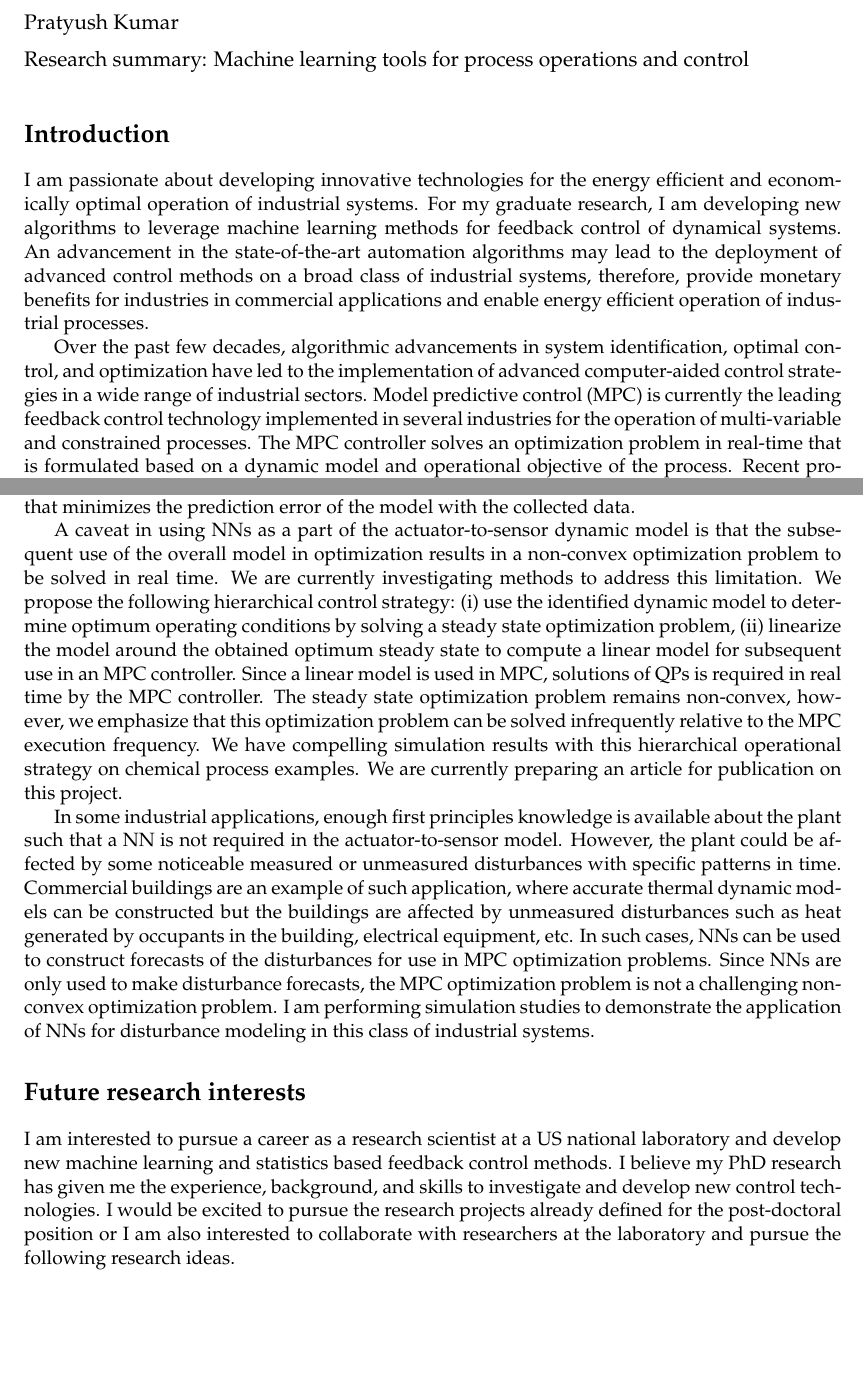
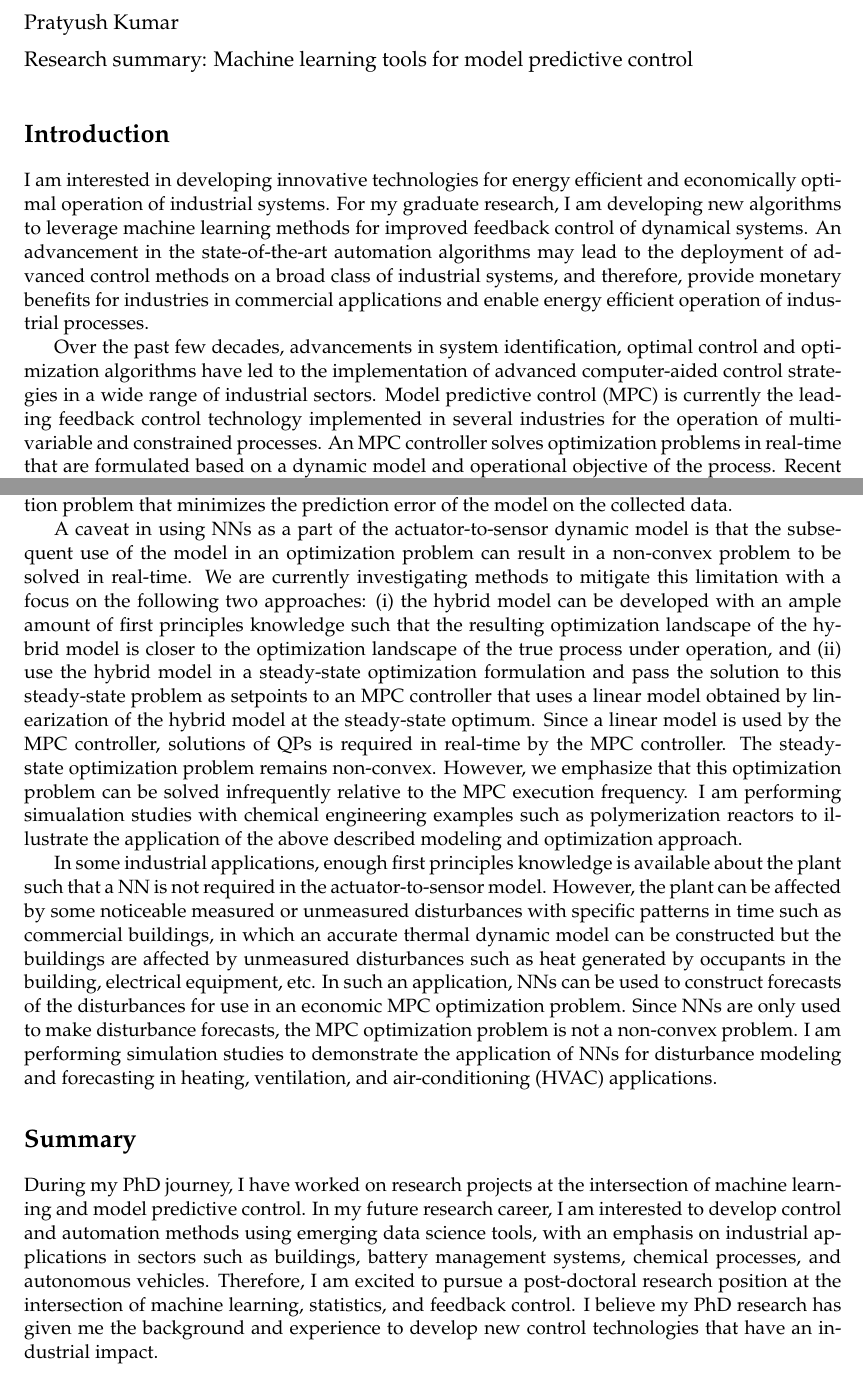
Before and after one commit to pratyushkumar211/pratyush_jobapps, a LaTeX document (PratyushResearchStatement.tex): two parts of pages 1 and 2 of 2 before the commit and two parts of pages 1 and 2 of 3 after it, joined at a grey line, cut so that both start at the same text, the shorter picture padded with empty space. Compiled offline with XeLaTeX.

Commit message:
updates to the research statement.

```diff
--- a/PratyushResearchStatement.tex
+++ b/PratyushResearchStatement.tex
@@ -59,71 +50,53 @@
 %%'orange', 'green', 'red', 'purple', 'grey' and 'black'
 \usepackage[scale=0.78, textheight=720pt]{geometry} % Reduce document margins
 %\setlength{\hintscolumnwidth}{3cm} % Uncomment to change the width of the
-%%dates column
-%\setlength{\makecvtitlenamewidth}{10cm} % For the 'classic' style, uncomment
-%%to adjust the width of the space allocated to your name
+%%dates column \setlength{\makecvtitlenamewidth}{10cm} % For the 'classic'
+%style, uncomment %to adjust the width of the space allocated to your name
 
 %----------------------------------------------------------------------------------------
 %	NAME AND CONTACT INFORMATION SECTION
 %----------------------------------------------------------------------------------------
 
-%\firstname{\LARGE{Pratyush}} % Your first name
-%\familyname{\LARGE{Kumar}} % Your last name
+%\firstname{\LARGE{Pratyush}} % Your first name \familyname{\LARGE{Kumar}} %
+%Your last name
 
 %\author{Pratyush Kumar}
 
 % All information in this block is optional, comment out any lines you don't
-%need
-%\title{Pratyush Kumar \\ Research Statement: Machine learning tools
-%for process operations and control}
-%\address{785 Camino Del Sur, Apt 220}{}
-%\mobile{(302) 584 3464}
-%\phone{(000) 111 1112}
-%\fax{(000) 111 1113}
+%need \title{Pratyush Kumar \\ Research Statement: Machine learning tools for
+%process operations and control} \address{785 Camino Del Sur, Apt 220}{}
+%\mobile{(302) 584 3464} \phone{(000) 111 1112} \fax{(000) 111 1113}
 %\email{ethan.eagle@gmail.com}
 %\homepage{staff.org.edu/~jsmith}{staff.org.edu/$\sim$jsmith} % The first
 %%argument is the url for the clickable link, the second argument is the url
 %%displayed in the template - this allows special characters to be displayed
-%%such
-%%as the tilde in this example
-%\extrainfo{additional information}
+%%such %as the tilde in this example \extrainfo{additional information}
 %\photo[70pt][0.4pt]{pictures/picture} % The first bracket is the picture
 %%height, the second is the thickness of the frame around the picture (0pt for
-%%no
-%%frame)
-%\quote{"A witty and playful quotation" - John Smith}
+%%no %frame) \quote{"A witty and playful quotation" - John Smith}
 
 %----------------------------------------------------------------------------------------
 
 \begin{document}
 
-\noindent \large{Pratyush Kumar}
-\vspace{0.1in} \\
-Research summary: Machine learning tools for process operations and control
+\noindent \large{Pratyush Kumar} \vspace{0.1in} \\
+Research summary: Machine learning tools for model predictive control
 \normalsize
 
 % Print the CV title
 %----------------------------------------------------------------------------------------
-%	EDUCATION SECTION
+%   EDUCATION SECTION
 %----------------------------------------------------------------------------------------
 \vspace{0.1in}
 %\hline
 \section*{Introduction}
 
-I am passionate about developing innovative technologies for the energy
-efficient and economically optimal operation of industrial systems. For my
-graduate research, I am developing new algorithms to leverage machine learning
-methods for feedback control of dynamical systems. An advancement in
-the state-of-the-art automation algorithms may lead to the deployment of
-advanced control methods on a broad class of industrial systems,
-therefore, provide monetary benefits for industries in commercial applications
-and enable energy efficient operation of industrial processes.
+I am interested in developing innovative technologies for energy efficient and
+economically optimal operation of industrial systems. For my graduate research,
+I am developing new algorithms to leverage machine learning methods for improved
+feedback control of dynamical systems. An advancement in the state-of-the-art
+automation algorithms may lead to the deployment of advanced control methods on
+a broad class of industrial systems, and therefore, provide monetary benefits
+for industries in commercial applications and enable energy efficient operation
+of industrial processes.
 
-Over the past few decades, algorithmic advancements in system identification,
-optimal control, and optimization have led to the implementation of
-advanced computer-aided control strategies in a wide range of industrial
-sectors. Model predictive control (MPC) is currently the leading feedback
-control technology implemented in several industries for the operation of
-multi-variable and constrained processes. The MPC controller solves an
-optimization problem in real-time that is formulated based on a dynamic model
-and operational objective of the process. Recent progresses in machine
@@ -136 +103,8 @@ process modeling and optimization methods used for deployment of the MPC
-technology.
+Over the past few decades, advancements in system identification, optimal
+control and optimization algorithms have led to the implementation of advanced
+computer-aided control strategies in a wide range of industrial sectors. Model
+predictive control (MPC) is currently the leading feedback control technology
+implemented in several industries for the operation of multi-variable and
+constrained processes. An MPC controller solves optimization problems in
+real-time that are formulated based on a dynamic model and operational objective
+of the process. Recent progress in machine learning
@@ -193,4 +162,0 @@ signal and collect the observed actuator and sensor measurements for training,
-using NNs to represent some unknown functions such as reaction rate laws, and
-(iii) estimate parameters in the postulated model by solving an optimization
-problem that minimizes the prediction error of the model with the collected
-data.
@@ -197,46 +170,52 @@ data.
+estimate parameters in the postulated model by solving an optimization problem
+that minimizes the prediction error of the model on the collected data.
 
 A caveat in using NNs as a part of the actuator-to-sensor dynamic model is that
-the subsequent use of the overall model in optimization results in a non-convex
-optimization problem to be solved in real time. We are currently investigating
-methods to address this limitation. We propose the following hierarchical
-control strategy: (i) use the identified dynamic model to determine optimum
-operating conditions by solving a steady state optimization problem, (ii)
-linearize the model around the obtained optimum steady state to compute a
-linear model for subsequent use in an MPC controller. Since a linear model is
-used in  MPC, solutions of QPs is required in real time by the MPC controller.
-The steady state optimization problem remains non-convex, however, we emphasize
+the subsequent use of the model in an optimization problem can result in a
+non-convex problem to be solved in real-time. We are currently investigating
+methods to mitigate this limitation with a focus on the following two
+approaches: (i) the hybrid model can be developed with an ample amount of first
+principles knowledge such that the resulting optimization landscape of the
+hybrid model is closer to the optimization landscape of the true process under
+operation, and (ii) use the hybrid model in a steady-state optimization
+formulation and pass the solution to this steady-state problem as setpoints to
+an MPC controller that uses a linear model obtained by linearization of the
+hybrid model at the steady-state optimum. Since a linear model is used by the
+MPC controller, solutions of QPs is required in real-time by the MPC controller.
+The steady-state optimization problem remains non-convex. However, we emphasize
 that this optimization problem can be solved infrequently relative to the MPC
-execution frequency. We have compelling simulation results with this
-hierarchical operational strategy on chemical process examples. We are
-currently preparing an article for publication on this project.
+execution frequency. I am performing simualation studies with chemical
+engineering examples such as polymerization reactors to illustrate the
+application of the above described modeling and optimization approach.
 
 In some industrial applications, enough first principles knowledge is available
 about the plant such that a NN is not required in the actuator-to-sensor model.
-However, the plant could be affected by some noticeable measured or unmeasured
-disturbances with specific patterns in time. Commercial buildings are an
-example of such application, where accurate thermal dynamic models can be
-constructed but the buildings are affected by unmeasured disturbances such as
-heat generated by occupants in the building, electrical equipment, etc. In such
-cases, NNs can be used to construct forecasts of the disturbances for use in
-MPC optimization problems. Since NNs are only used to make disturbance
-forecasts, the MPC optimization problem is not a challenging non-convex
-optimization problem. I am performing simulation studies to demonstrate the
-application of NNs for disturbance modeling in this class of industrial systems.
+However, the plant can be affected by some noticeable measured or unmeasured
+disturbances with specific patterns in time such as commercial buildings, in
+which an accurate thermal dynamic model can be constructed but the buildings are
+affected by unmeasured disturbances such as heat generated by occupants in the
+building, electrical equipment, etc. In such an application, NNs can be used to
+construct forecasts of the disturbances for use in an economic MPC optimization
+problem. Since NNs are only used to make disturbance forecasts, the MPC
+optimization problem is not a non-convex problem. I am performing simulation
+studies to demonstrate the application of NNs for disturbance modeling and
+forecasting in heating, ventilation, and air-conditioning (HVAC) applications.
 
-\section*{Future research interests}
+\section*{Summary}
 
-I am interested to pursue a career as a research scientist at a US national
-laboratory and develop new machine learning and statistics based
-feedback control methods. I believe my PhD research has given me the
-experience, background, and skills to investigate and develop new control
-technologies. I would be excited to pursue the research projects already
-defined for the post-doctoral position or I am also interested to collaborate
-with researchers at the laboratory and pursue the following research ideas.
-
+During my PhD journey, I have worked on research projects at the intersection of
+machine learning and model predictive control. In my future research career, I
+am interested to develop control and automation methods using emerging data
+science tools, with an emphasis on industrial applications in sectors such as
+buildings, battery management systems, chemical processes, and autonomous
+vehicles. Therefore, I am excited to pursue a post-doctoral research position at
+the intersection of machine learning, statistics, and feedback control. I
+believe my PhD research has given me the background and experience to develop
+new control technologies that have an industrial impact.
 %\subsection*{Fast mixed-integer MPC with neural networks}
 %
-%In some applications, the manipulated actuators can only take some
-%discrete values rather than a continuum of values in a constraint set. For such
+%In some applications, the manipulated actuators can only take some discrete
+%values rather than a continuum of values in a constraint set. For such
 %applications, it is advantageous to consider the discrete actuators as integer
 %decision variables in the MPC optimization problem, and solve mixed-integer
 %programs online for MPC deployment. The start-of-the-art mixed-integer
```
Also changed, not shown: PratyushResearchStatement.tex (143 more changed lines).
